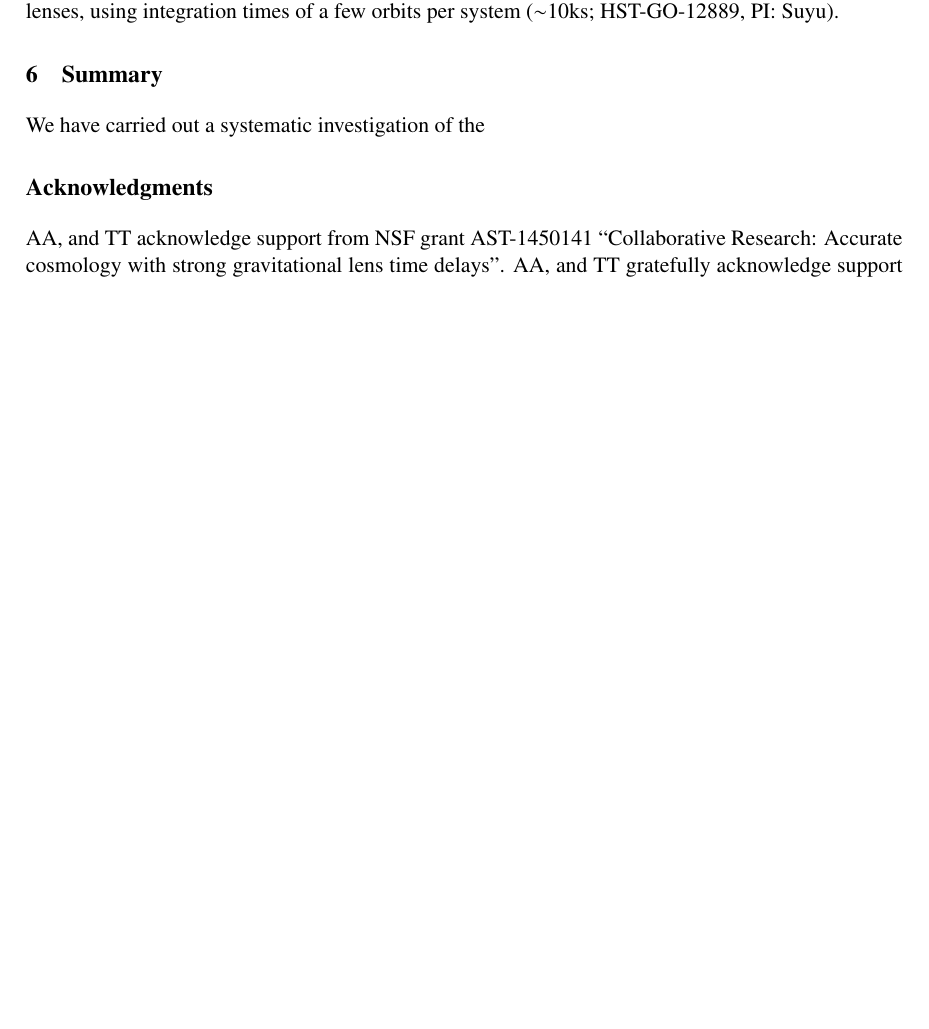
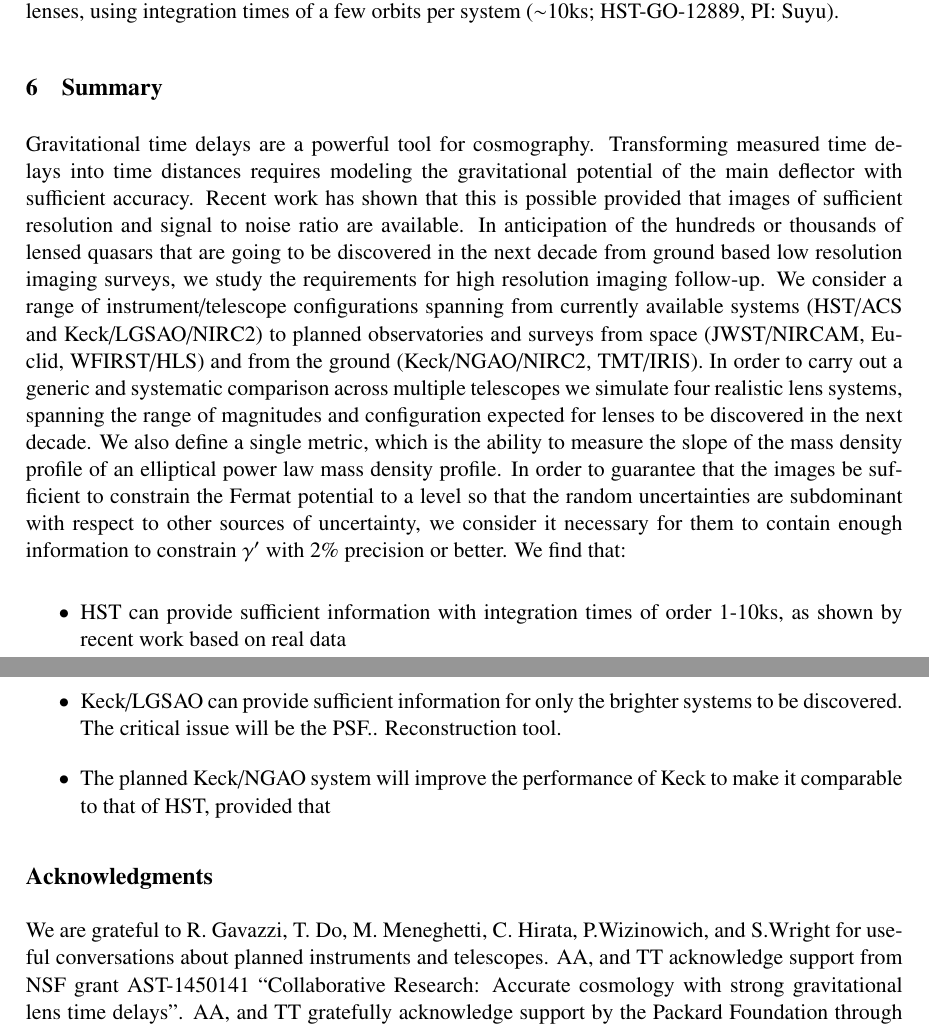
Before and after one commit to tommasotreu/HIGHRESOLUTIONIMAGING, a LaTeX document (docs/paper/High_resolution_imaging_requirements.tex): part of page 10 of 24 before the commit and two parts of pages 10 and 11 of 24 after it, the two joined at a grey line, cut so that both start at the same text, the shorter picture padded with empty space. Compiled offline with pdfLaTeX.

Commit message:
small edits

```diff
--- a/docs/paper/High_resolution_imaging_requirements.tex
+++ b/docs/paper/High_resolution_imaging_requirements.tex
@@ -706,10 +706,44 @@ orbits per system ($\sim$10ks; HST-GO-12889, PI: Suyu).
 
 \section{Summary}
 
-We have carried out a systematic investigation of the
+Gravitational time delays are a powerful tool for
+cosmography. Transforming measured time delays into time distances
+requires modeling the gravitational potential of the main deflector
+with sufficient accuracy. Recent work has shown that this is possible
+provided that images of sufficient resolution and signal to noise
+ratio are available. In anticipation of the hundreds or thousands of
+lensed quasars that are going to be discovered in the next decade from
+ground based low resolution imaging surveys, we study the requirements
+for high resolution imaging follow-up. We consider a range of
+instrument/telescope configurations spanning from currently available
+systems (HST/ACS and Keck/LGSAO/NIRC2) to planned observatories and
+surveys from space (JWST/NIRCAM, Euclid, WFIRST/HLS) and from the
+ground (Keck/NGAO/NIRC2, TMT/IRIS). In order to carry out a generic
+and systematic comparison across multiple telescopes we simulate four
+realistic lens systems, spanning the range of magnitudes and
+configuration expected for lenses to be discovered in the next
+decade. We also define a single metric, which is the ability to
+measure the slope of the mass density profile of an elliptical power
+law mass density profile. In order to guarantee that the images be
+sufficient to constrain the Fermat potential to a level so that the
+random uncertainties are subdominant with respect to other sources of
+uncertainty, we consider it necessary for them to contain enough
+information to constrain $\gamma'$ with 2\% precision or better. We
+find that:
+
+\begin{itemize}
+\item HST can provide sufficient information with integration times of order 1-10ks, as shown by recent work based on real data
+\item Keck/LGSAO can provide sufficient information for only the brighter systems to be discovered. The critical issue will be the PSF.. Reconstruction tool.
+\item The planned Keck/NGAO system will improve the performance of Keck to make it comparable to that of HST, provided that
+\end{itemize}
 
 \section*{Acknowledgments}
 
-AA, and TT acknowledge support from NSF grant AST-1450141 ``Collaborative
-Research: Accurate cosmology with strong gravitational lens time
-delays''. AA, and TT gratefully acknowledge support by the
+We are grateful to R.~Gavazzi, T.~Do, M.~Meneghetti, C.~Hirata,
+P.Wizinowich, and S.Wright for useful conversations about planned
+instruments and telescopes. AA, and TT acknowledge support from NSF
+grant AST-1450141 ``Collaborative Research: Accurate cosmology with
+strong gravitational lens time delays''. AA, and TT gratefully
+acknowledge support by the Packard Foundation through a Packard
+Research Fellowship to TT.  The work of PJM was supported by the U.S.
+Department of Energy under contract number DE-AC02-76SF00515.\\
```
Also changed, not shown: docs/paper/High_resolution_imaging_requirements.tex (3 more changed lines).
